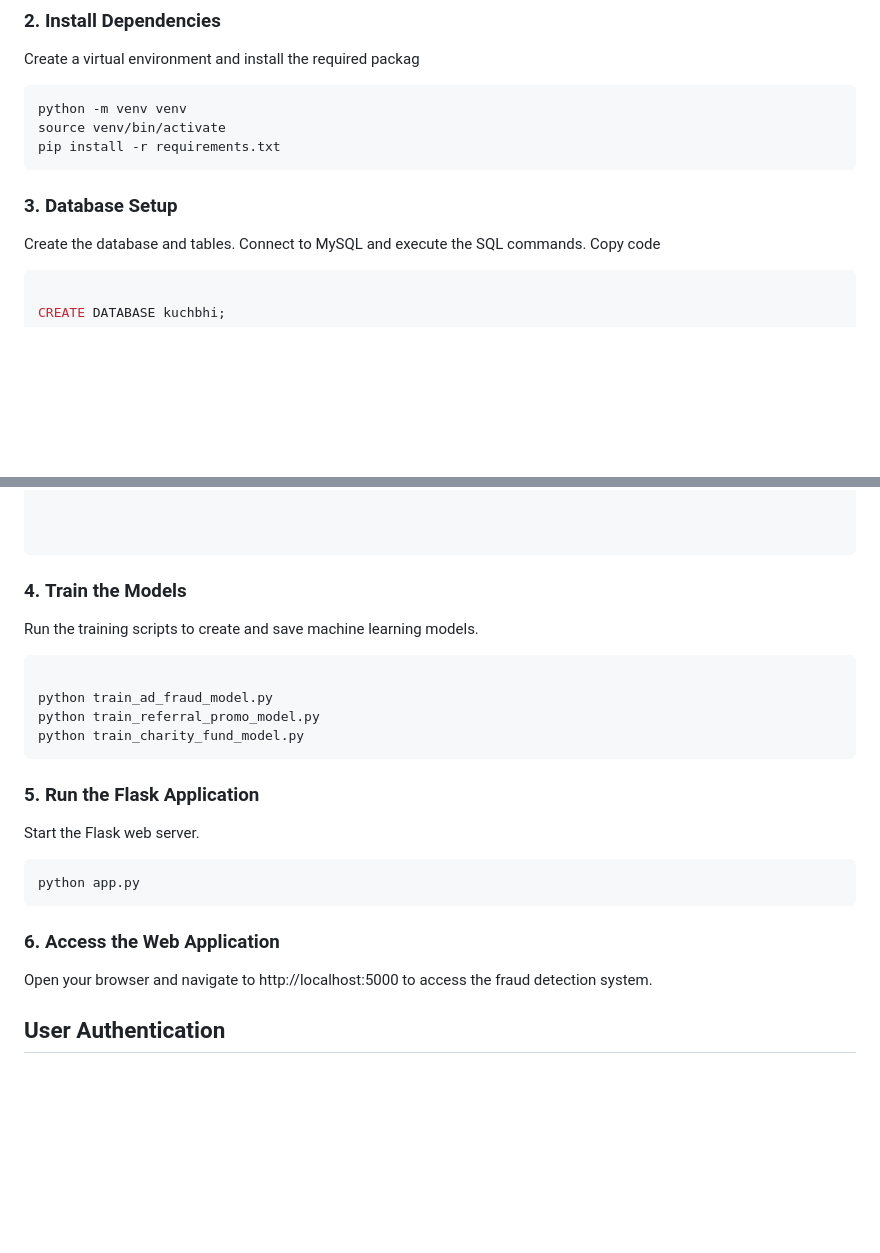
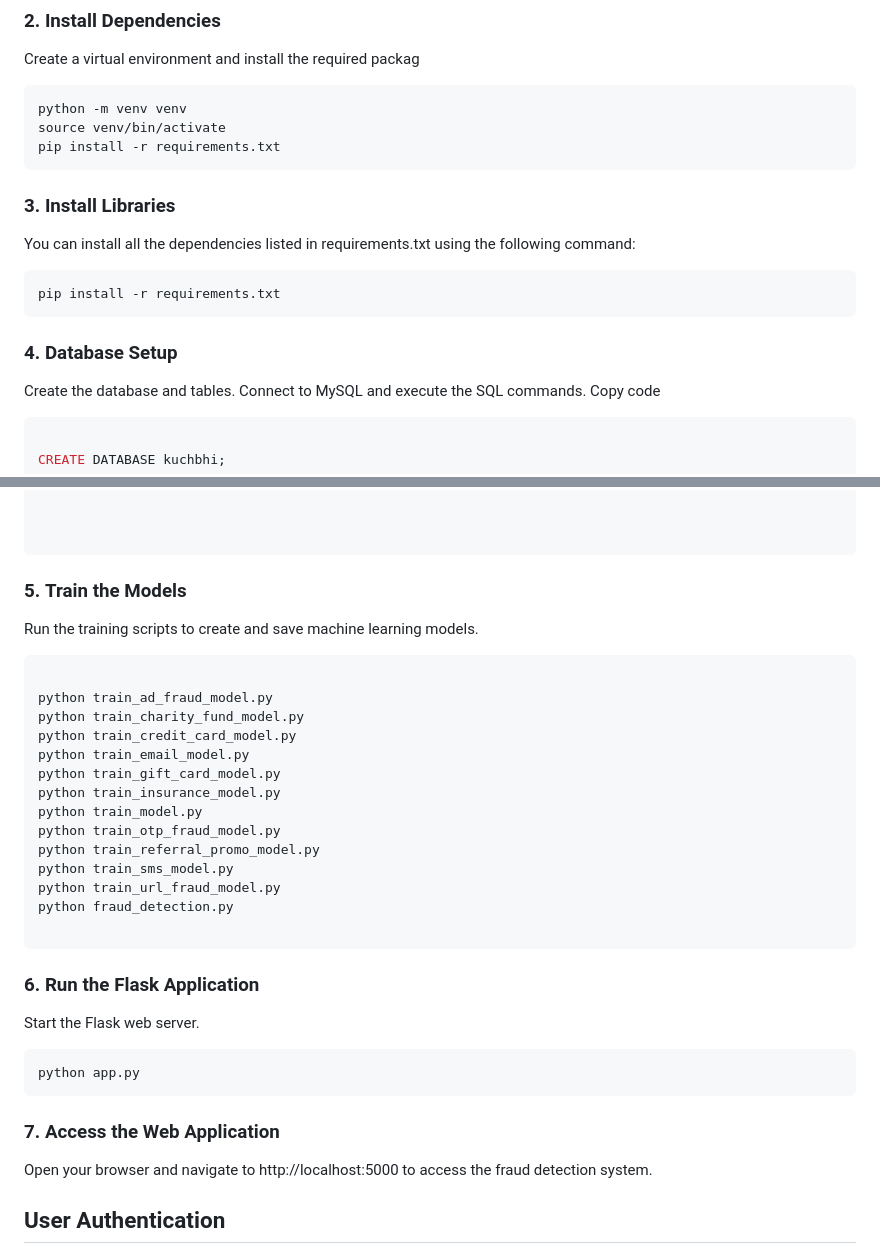
Before and after one commit to ddevguru/Gaurdian-of-The-Internet, a Markdown page: README.md, 2 parts joined by grey strips. Rendered like a GitHub page; blank space fills up the shorter version.

````diff
--- a/README.md
+++ b/README.md
@@ -75,7 +75,15 @@ source venv/bin/activate
 pip install -r requirements.txt
 ```
 
-### 3. **Database Setup**
+
+### 3. **Install Libraries**
+You can install all the dependencies listed in requirements.txt using the following command:
+
+```sh
+pip install -r requirements.txt
+```
+
+### 4. **Database Setup**
 Create the database and tables. Connect to MySQL and execute the SQL commands.
 Copy code
 
@@ -183,24 +191,34 @@ CREATE TABLE `sms_submissions` (
 
 ```
 
-### 4. **Train the Models**
+### 5. **Train the Models**
 Run the training scripts to create and save machine learning models.
 
 ```bash
 
 python train_ad_fraud_model.py
+python train_charity_fund_model.py
+python train_credit_card_model.py
+python train_email_model.py
+python train_gift_card_model.py
+python train_insurance_model.py
+python train_model.py
+python train_otp_fraud_model.py
 python train_referral_promo_model.py
-python train_charity_fund_model.py
+python train_sms_model.py
+python train_url_fraud_model.py
+python fraud_detection.py
+
 ```
 
-### 5. **Run the Flask Application**
+### 6. **Run the Flask Application**
 Start the Flask web server.
 
 ```bash
 python app.py
 ```
 
-### 6. **Access the Web Application**
+### 7. **Access the Web Application**
 
 Open your browser and navigate to http://localhost:5000 to access the fraud detection system.
 
````
